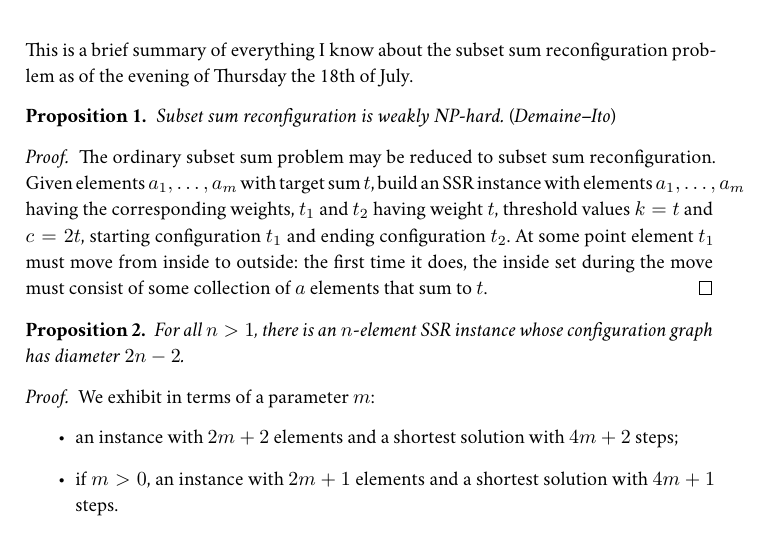
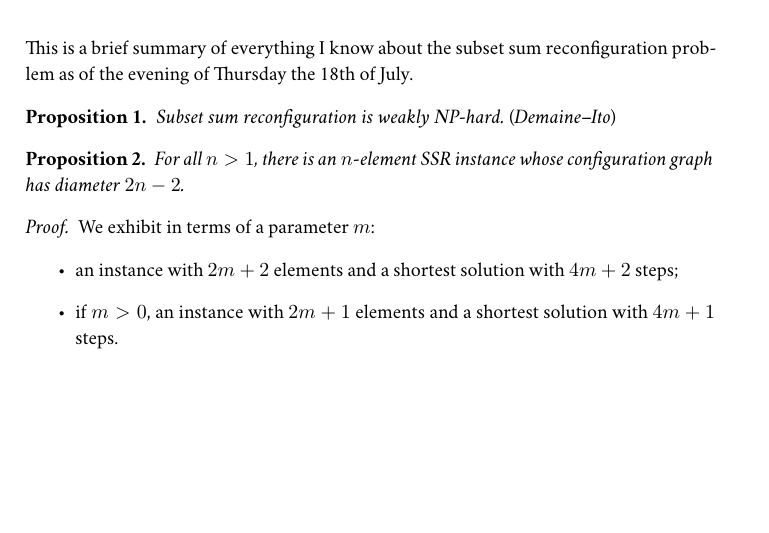
Before and after one commit to robinhouston/mll-proof-equivalence, a LaTeX document (notes/ssr.tex): part of page 1 of 3, cut so that both start at the same text, the shorter picture padded with empty space. Compiled offline with XeLaTeX; a missing font is replaced by an installed copy or a similar font.

Commit message:
Remove bogus "proof"

```diff
--- a/notes/ssr.tex
+++ b/notes/ssr.tex
@@ -25,13 +25,6 @@
 \begin{prop}
     Subset sum reconfiguration is weakly NP-hard. \textup(Demaine--Ito\textup)
 \end{prop}
-\begin{proof}
-    The ordinary subset sum problem may be reduced to subset sum reconfiguration. Given elements
-    $a_1, \dots, a_m$ with target sum $t$, build an SSR instance with elements $a_1, \dots, a_m$ having the corresponding weights,
-    $t_1$ and $t_2$ having weight $t$, threshold values $k=t$ and $c=2t$, starting configuration $t_1$ and ending configuration
-    $t_2$. At some point element $t_1$ must move from inside to outside: the first time it does, the
-    inside set during the move must consist of some collection of $a$ elements that sum to $t$.
-\end{proof}
 
 \begin{prop}\label{prop:diameter}
     For all $n>1$, there is an $n$-element SSR instance whose configuration graph has diameter $2n-2$.
```
Also changed, not shown: notes/ssr.pdf.
